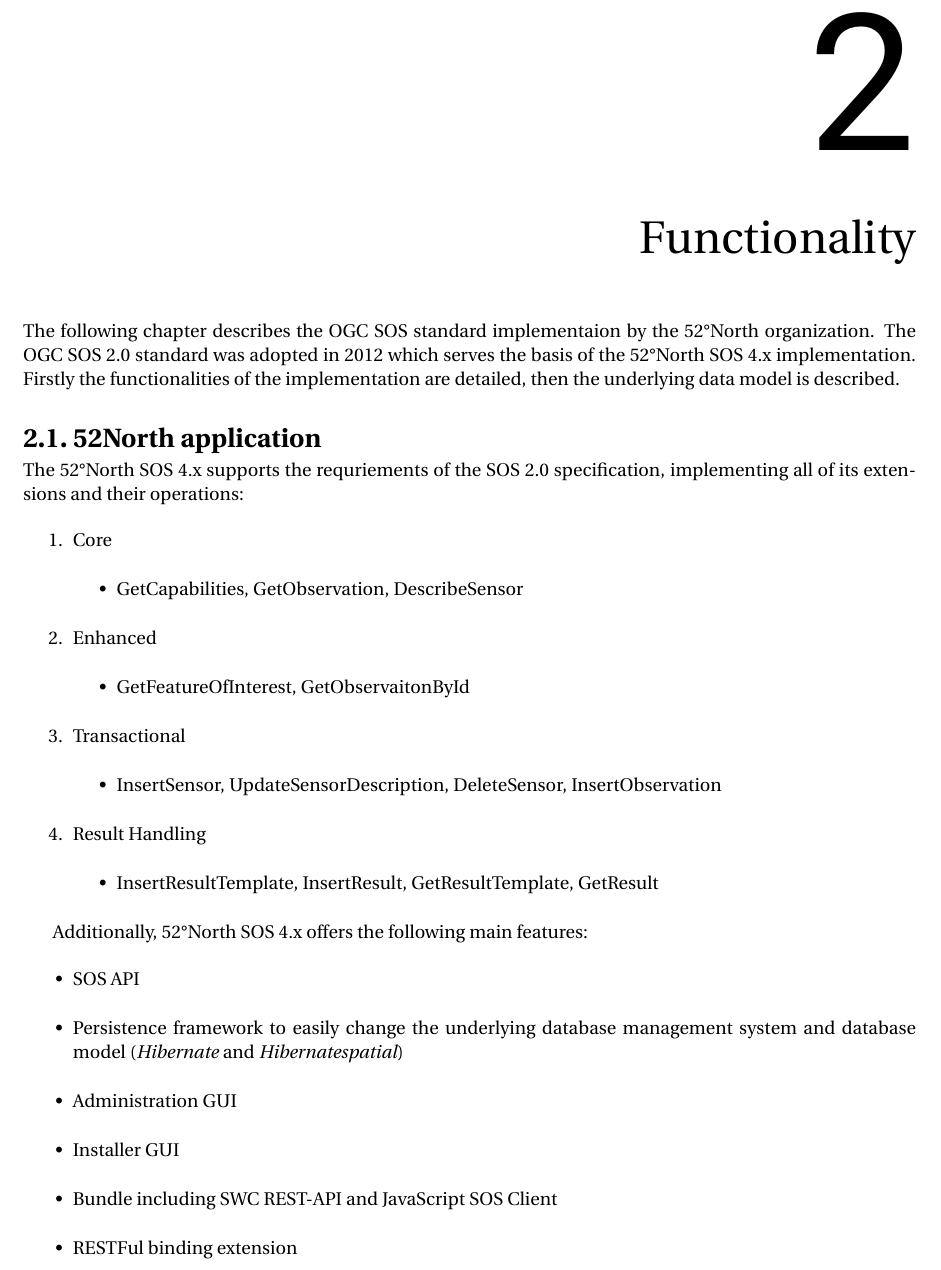
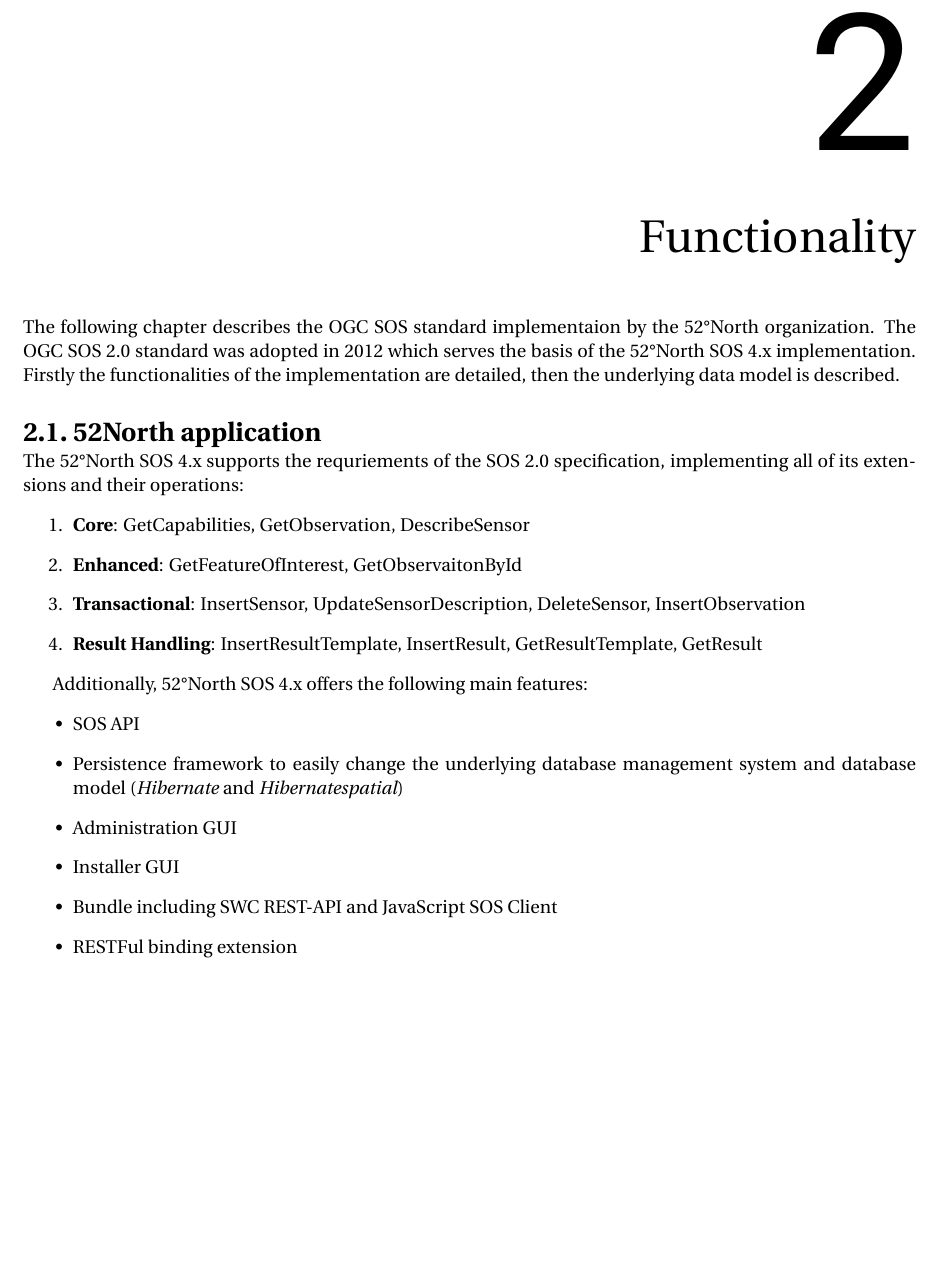
Before and after one commit to balazsdukai/sos-wifitracking, a LaTeX thesis (report/GEO1007_report.tex, which reads report/chapter-2.tex): part of page 13 of 21, cut so that both start at the same text, the shorter picture padded with empty space. Compiled offline with pdfLaTeX.

Commit message:
update numbered list ch2

```diff
--- a/report/chapter-2.tex
+++ b/report/chapter-2.tex
@@ -10,24 +10,12 @@
 The 52°North SOS 4.x supports the requriements of the SOS 2.0 specification,
 implementing all of its extensions and their operations:
 \begin{enumerate}
-    \item Core
-        \begin{itemize}
-            \item GetCapabilities, GetObservation, DescribeSensor
-        \end{itemize}
-    \item Enhanced
-        \begin{itemize}
-            \item GetFeatureOfInterest, GetObservaitonById
-        \end{itemize}
-    \item Transactional
-        \begin{itemize}
-            \item InsertSensor, UpdateSensorDescription, DeleteSensor,
+    \item \textbf{Core}: GetCapabilities, GetObservation, DescribeSensor
+    \item \textbf{Enhanced}: GetFeatureOfInterest, GetObservaitonById
+    \item \textbf{Transactional}: InsertSensor, UpdateSensorDescription, DeleteSensor,
             InsertObservation
-        \end{itemize}
-    \item Result Handling
-        \begin{itemize}
-            \item InsertResultTemplate, InsertResult, GetResultTemplate,
+    \item \textbf{Result Handling}: InsertResultTemplate, InsertResult, GetResultTemplate,
             GetResult
-        \end{itemize}
 \end{enumerate}
 
 Additionally, 52°North SOS 4.x offers the following main features:
```
